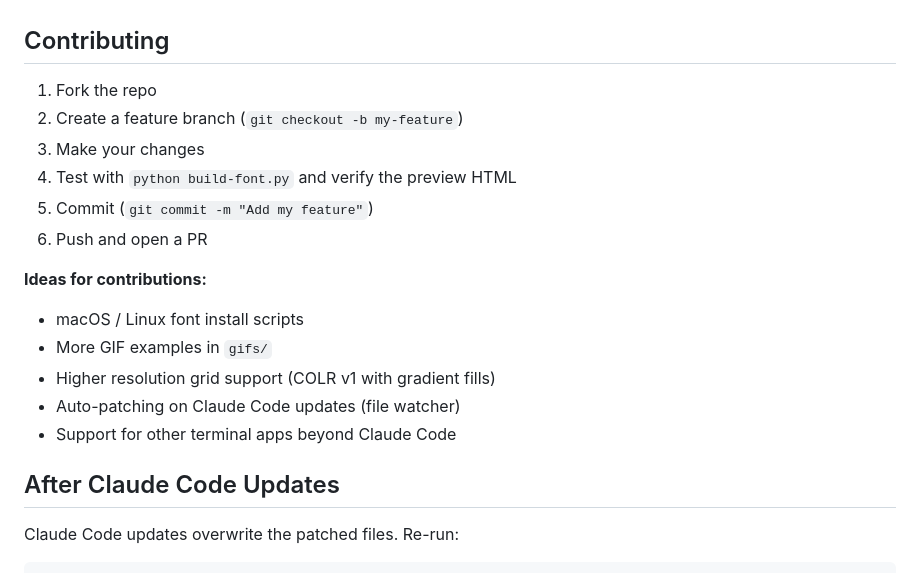
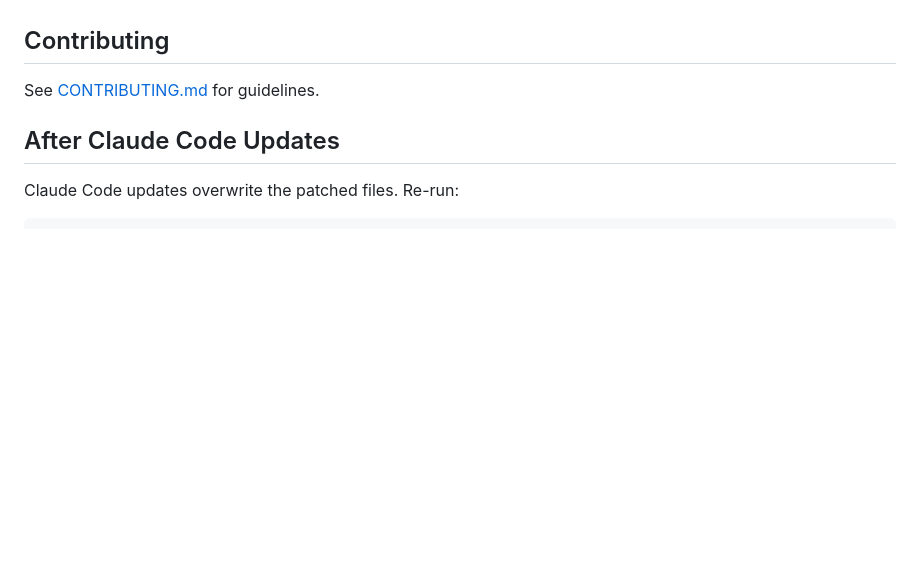
Before and after one commit to Arystos/claude-parrot, a Markdown page: README.md, the part around the change. GitHub-like rendering; blank space fills up the shorter version.

Commit message:
Replace inline contributing section with link to CONTRIBUTING.md
Co-Authored-By: Claude Opus 4.6 (1M context) <noreply@anthropic.com>

```diff
--- a/README.md
+++ b/README.md
@@ -168,19 +168,7 @@ node scripts/preview.js
 
 ## Contributing
 
-1. Fork the repo
-2. Create a feature branch (`git checkout -b my-feature`)
-3. Make your changes
-4. Test with `python build-font.py` and verify the preview HTML
-5. Commit (`git commit -m "Add my feature"`)
-6. Push and open a PR
-
-**Ideas for contributions:**
-- macOS / Linux font install scripts
-- More GIF examples in `gifs/`
-- Higher resolution grid support (COLR v1 with gradient fills)
-- Auto-patching on Claude Code updates (file watcher)
-- Support for other terminal apps beyond Claude Code
+See [CONTRIBUTING.md](CONTRIBUTING.md) for guidelines.
 
 ## After Claude Code Updates
 
```
